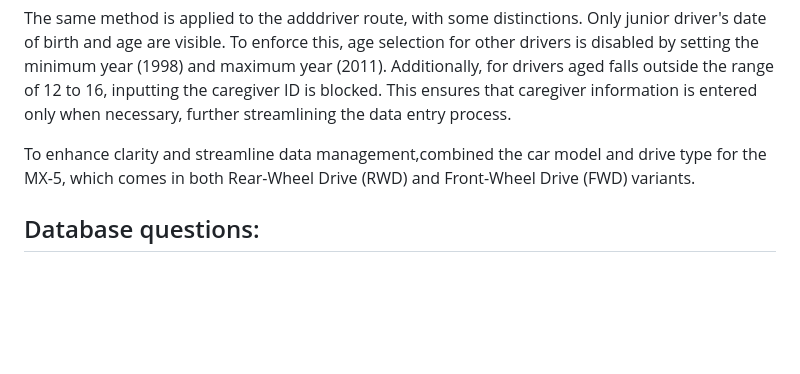
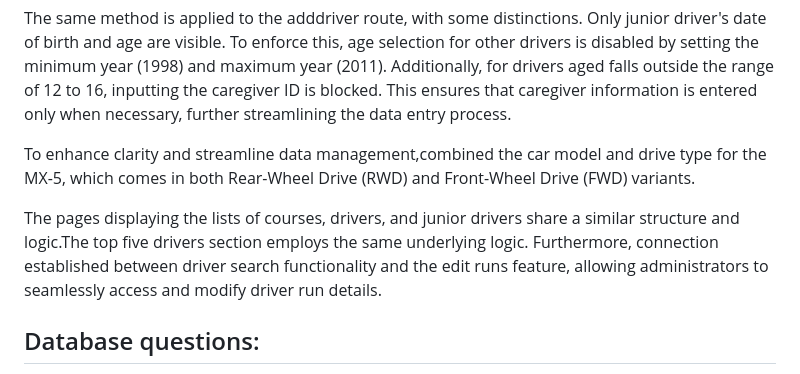
Before and after one commit to mandyxuu/motorkhana, a Markdown page: README.md, the part around the change. Rendered like a GitHub page; blank space fills up the shorter version.

```diff
--- a/README.md
+++ b/README.md
@@ -87,6 +87,8 @@ The same method is applied to the adddriver route, with some distinctions. Only
 
 To enhance clarity and streamline data management,combined the car model and drive type for the MX-5, which comes in both Rear-Wheel Drive (RWD) and Front-Wheel Drive (FWD) variants.
 
+The pages displaying the lists of courses, drivers, and junior drivers share a similar structure and logic.The top five drivers section employs the same underlying logic. Furthermore, connection established between driver search functionality and the edit runs feature, allowing administrators to seamlessly access and modify driver run details.
+
 ## Database questions:
 **What SQL statement creates the car table and defines its three fields/columns? (Copy and paste the relevant lines of SQL.)**
 
```
